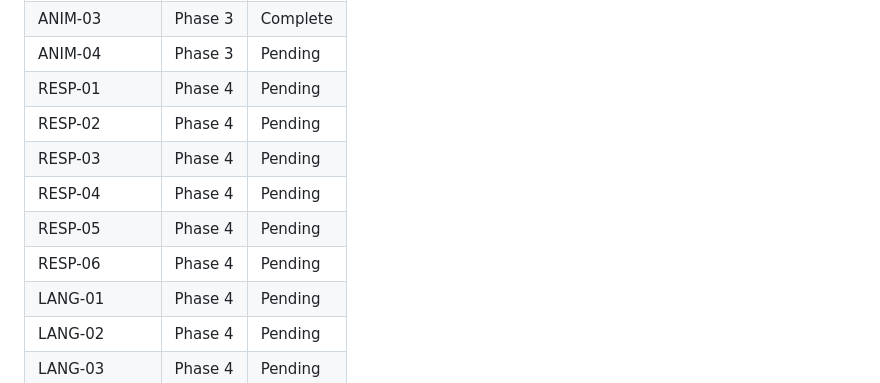
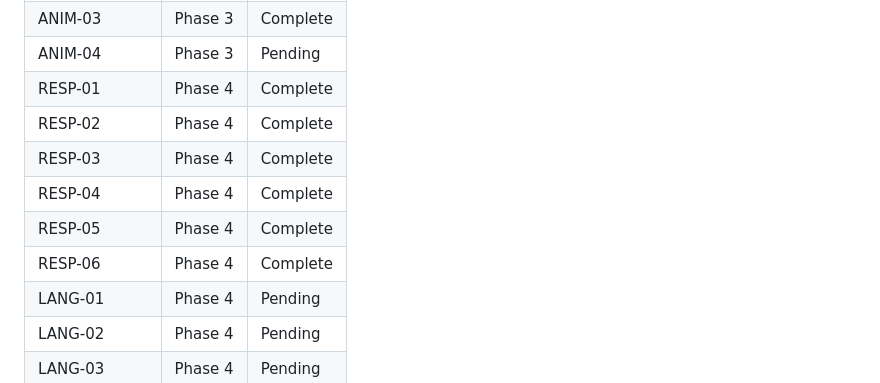
Before and after one commit to sergejsenchik/axioma-web, a Markdown page: .planning/REQUIREMENTS.md, the part around one of its changes. Drawn GitHub-style.

```diff
--- a/.planning/REQUIREMENTS.md
+++ b/.planning/REQUIREMENTS.md
@@ -177,12 +177,12 @@ Deferred to future phases of this milestone or future milestones.
 | ANIM-02 | Phase 3 | Pending |
 | ANIM-03 | Phase 3 | Complete |
 | ANIM-04 | Phase 3 | Pending |
-| RESP-01 | Phase 4 | Pending |
-| RESP-02 | Phase 4 | Pending |
-| RESP-03 | Phase 4 | Pending |
-| RESP-04 | Phase 4 | Pending |
-| RESP-05 | Phase 4 | Pending |
-| RESP-06 | Phase 4 | Pending |
+| RESP-01 | Phase 4 | Complete |
+| RESP-02 | Phase 4 | Complete |
+| RESP-03 | Phase 4 | Complete |
+| RESP-04 | Phase 4 | Complete |
+| RESP-05 | Phase 4 | Complete |
+| RESP-06 | Phase 4 | Complete |
 | LANG-01 | Phase 4 | Pending |
 | LANG-02 | Phase 4 | Pending |
 | LANG-03 | Phase 4 | Pending |
```
Also changed, not shown: other parts of .planning/REQUIREMENTS.md (+6 -6 lines), .planning/STATE.md (+24 -18 lines), 1 other file.
